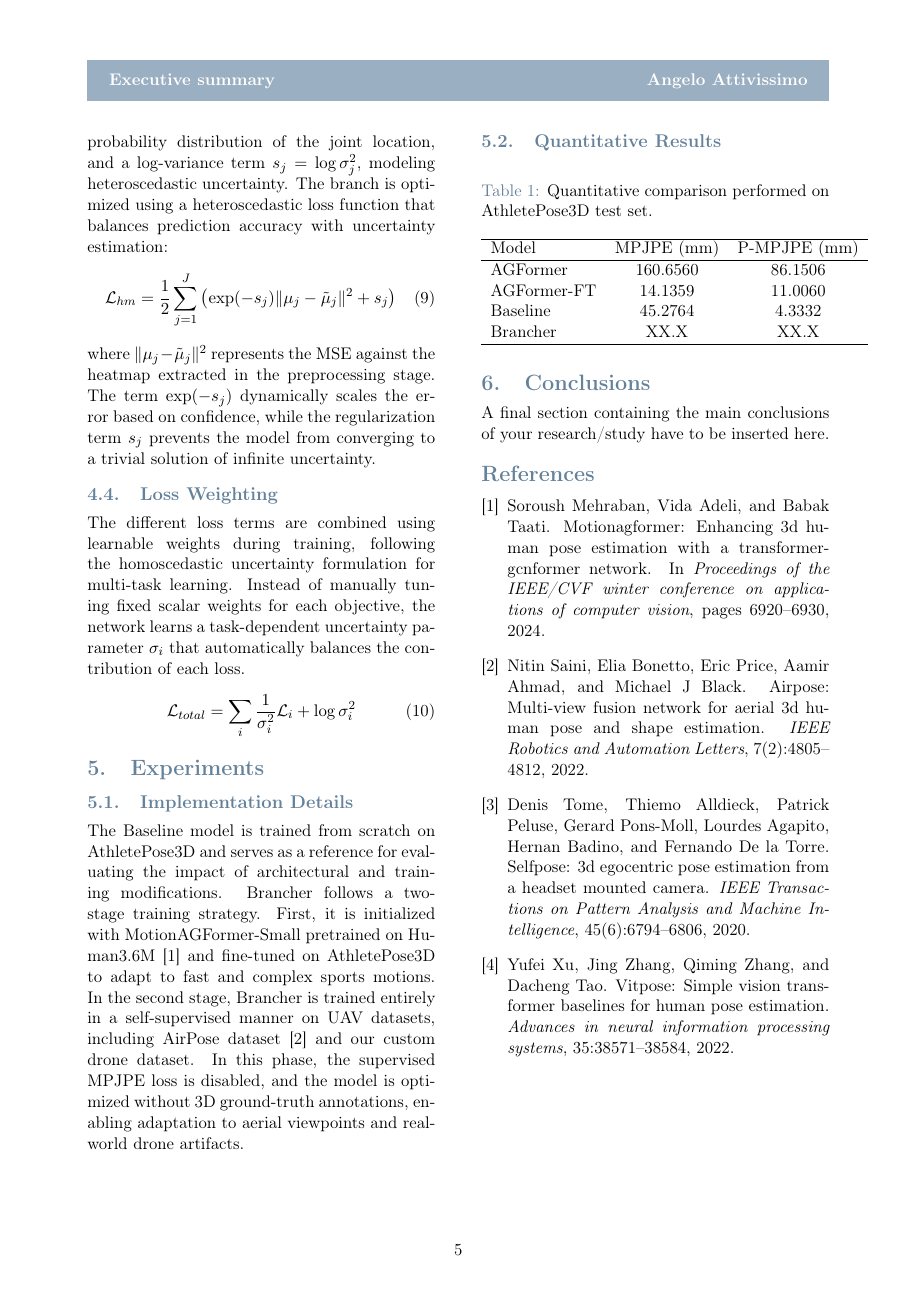
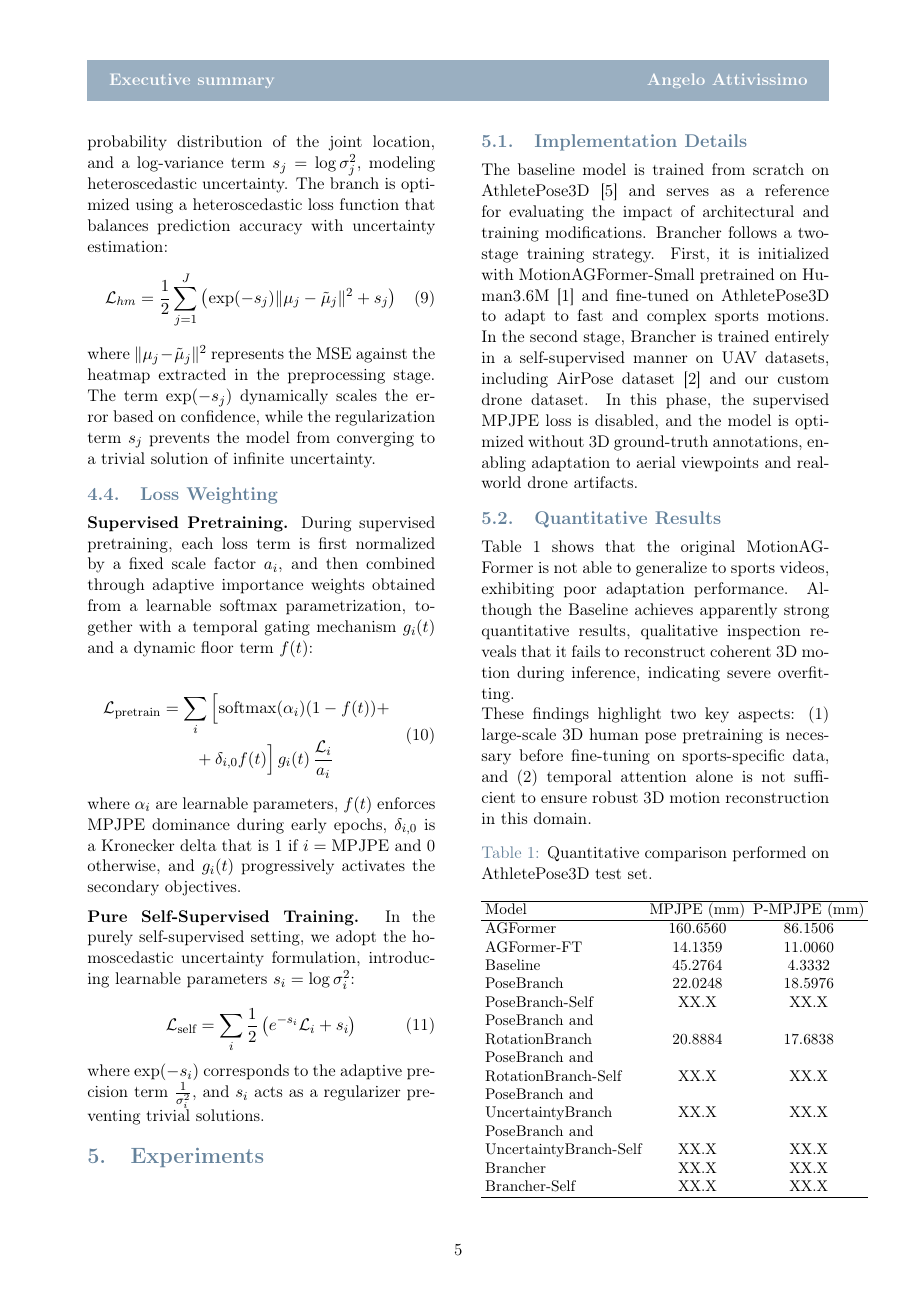
Before and after one commit to Angelo7672/Brancher, a LaTeX document (latex/Executive_Summary/main.tex, which reads latex/Executive_Summary/bibliography.bib): page 5 of 7 before the commit and page 5 of 9 after it. Compiled offline with pdfLaTeX.

Commit message:
latext update

```diff
--- a/latex/Executive_Summary/bibliography.bib
+++ b/latex/Executive_Summary/bibliography.bib
@@ -5,7 +5,7 @@
 
 @inproceedings{mehraban2024motionagformer,
   title={Motionagformer: Enhancing 3d human pose estimation with a transformer-gcnformer network},
-  author={Mehraban, Soroush and Adeli, Vida and Taati, Babak},
+  author={Mehraban, S. and Adeli, V. and Taati, B.},
   booktitle={Proceedings of the IEEE/CVF winter conference on applications of computer vision},
   pages={6920--6930},
   year={2024}
@@ -13,7 +13,7 @@
 
 @article{saini2022airpose,
   title={Airpose: Multi-view fusion network for aerial 3d human pose and shape estimation},
-  author={Saini, Nitin and Bonetto, Elia and Price, Eric and Ahmad, Aamir and Black, Michael J},
+  author={Saini, N. and Bonetto, E. and Price, E. and Ahmad, A. and Black, M.J.},
   journal={IEEE Robotics and Automation Letters},
   volume={7},
   number={2},
@@ -24,7 +24,7 @@
 
 @article{tome2020selfpose,
   title={Selfpose: 3d egocentric pose estimation from a headset mounted camera},
-  author={Tome, Denis and Alldieck, Thiemo and Peluse, Patrick and Pons-Moll, Gerard and Agapito, Lourdes and Badino, Hernan and De la Torre, Fernando},
+  author={Tome, D. and Alldieck, T. and Peluse, P. and Pons-Moll, G. and Agapito, L. and Badino, H. and De la Torre, F.},
   journal={IEEE Transactions on Pattern Analysis and Machine Intelligence},
   volume={45},
   number={6},
@@ -35,4 +35,3 @@
 
 @article{xu2022vitpose,
   title={Vitpose: Simple vision transformer baselines for human pose estimation},
-  author={Xu, Yufei and Zhang, Jing and Zhang, Qiming and Tao, Dacheng},
--- a/latex/Executive_Summary/main.tex
+++ b/latex/Executive_Summary/main.tex
@@ -126,7 +126,7 @@
 
 % Insert here the info that will be displayed into your Title page
 % -> title of your work
-\renewcommand{\title}{Title of the thesis}
+\renewcommand{\title}{Self-Supervised 3D Human Pose Estimation in Sports Aerial Videos}
 % -> author name and surname
 \renewcommand{\author}{Angelo Attivissimo}
 % -> MSc course
@@ -334,24 +334,61 @@ where $\| \mu_j - \tilde{\mu}_j \|^2$ represents the MSE against the heatmap ext
 $s_j$ prevents the model from converging to a trivial solution of infinite uncertainty.
 
 \subsection{Loss Weighting}
-The different loss terms are combined using learnable weights during training, following the homoscedastic uncertainty formulation for multi-task learning.
-Instead of manually tuning fixed scalar weights for each objective, the network learns a task-dependent uncertainty parameter $\sigma_i$ that automatically balances the contribution of each loss.
+
+\textbf{Supervised Pretraining.}
+During supervised pretraining, each loss term is first normalized by a fixed scale factor $a_i$, and then combined through adaptive importance weights obtained from a learnable softmax parametrization, together with a temporal gating
+mechanism $g_i(t)$ and a dynamic floor term $f(t)$:
+
 \begin{equation}
-    \mathcal{L}_{total} = \sum_{i} \frac{1}{\sigma_i^2} \mathcal{L}_i + \log \sigma_i^2
+\begin{aligned}
+\mathcal{L}_{\text{pretrain}}
+&= \sum_{i}
+\Big[
+\mathrm{softmax}(\alpha_i) (1 - f(t)) +\\
+&\qquad + \delta_{i,0} f(t)
+\Big]
+\, g_i(t)
+\, \frac{\mathcal{L}_i}{a_i}
+\end{aligned}
 \end{equation}
+
+where $\alpha_i$ are learnable parameters, $f(t)$ enforces MPJPE dominance during early epochs, $\delta_{i,0}$ is a Kronecker delta that is 1 if $i=\text{MPJPE}$ and 0 otherwise, and $g_i(t)$ progressively activates the secondary objectives.
+
+\vspace{0.5em}
+
+\textbf{Pure Self-Supervised Training.}
+In the purely self-supervised setting, we adopt the homoscedastic uncertainty formulation, introducing learnable parameters $s_i = \log \sigma_i^2$:
+
+\begin{equation}
+\mathcal{L}_{\text{self}} =
+\sum_{i}
+\frac{1}{2}
+\left(
+e^{-s_i}\mathcal{L}_i + s_i
+\right)
+\end{equation}
+
+where $\exp(-s_i)$ corresponds to the adaptive precision term $\frac{1}{\sigma_i^2}$, and $s_i$ acts as a regularizer preventing trivial solutions.
+
 
 
 \section{Experiments}
 \subsection{Implementation Details}
-The Baseline model is trained from scratch on AthletePose3D and serves as a reference for evaluating the impact of architectural and training modifications.
+The baseline model is trained from scratch on AthletePose3D \cite{yeung2025athletepose3d} and serves as a reference for evaluating the impact of architectural and training modifications.
 Brancher follows a two-stage training strategy. First, it is initialized with MotionAGFormer-Small pretrained on Human3.6M \cite{mehraban2024motionagformer} and fine-tuned on AthletePose3D to adapt to fast and complex sports motions.
 In the second stage, Brancher is trained entirely in a self-supervised manner on UAV datasets, including AirPose dataset \cite{saini2022airpose} and our custom drone dataset. In this phase, the supervised \hyperref[eq:mpjpe]{MPJPE}
 loss is disabled, and the model is optimized without 3D ground-truth annotations, enabling adaptation to aerial viewpoints and real-world drone artifacts.
 
 \subsection{Quantitative Results}
+Table~\ref{tab:results} shows that the original MotionAGFormer is not able to generalize to sports videos, exhibiting poor adaptation performance. Although the Baseline achieves apparently strong
+quantitative results, qualitative inspection reveals that it fails to reconstruct coherent 3D motion during inference, indicating severe overfitting.
 
+These findings highlight two key aspects: (1) large-scale 3D human pose pretraining is necessary before fine-tuning on sports-specific data, and (2) temporal attention alone is not sufficient to ensure
+robust 3D motion reconstruction in this domain.
 \begin{table}[H]
 \centering
+\small
+\setlength{\tabcolsep}{2.5pt}
 \caption{Quantitative comparison performed on AthletePose3D test set.}
 \label{tab:results}
 \begin{tabular}{lcc}
@@ -361,10 +398,18 @@ Model & MPJPE (mm) & P-MPJPE (mm) \\
 AGFormer & 160.6560 & 86.1506 \\
 AGFormer-FT & 14.1359 & 11.0060 \\
 Baseline & 45.2764 & 4.3332 \\
+PoseBranch & 22.0248 & 18.5976 \\
+PoseBranch-Self & XX.X & XX.X \\
+PoseBranch and \\RotationBranch & 20.8884 & 17.6838 \\
+PoseBranch and \\RotationBranch-Self & XX.X & XX.X \\
+PoseBranch and \\UncertaintyBranch & XX.X & XX.X \\
+PoseBranch and \\UncertaintyBranch-Self & XX.X & XX.X \\
 Brancher & XX.X & XX.X \\
+Brancher-Self & XX.X & XX.X \\
 \hline
 \end{tabular}
 \end{table}
+\useImgWithCaption[]{Images/demo.png}{0.5}{0.5}{Demo Results}
 
 %-----------------------------------------------------------------------------
 % CONCLUSION
```
Also changed, not shown: latex/Executive_Summary/main.bbl, latex/Executive_Summary/bibliography.bib (9 more changed lines).
